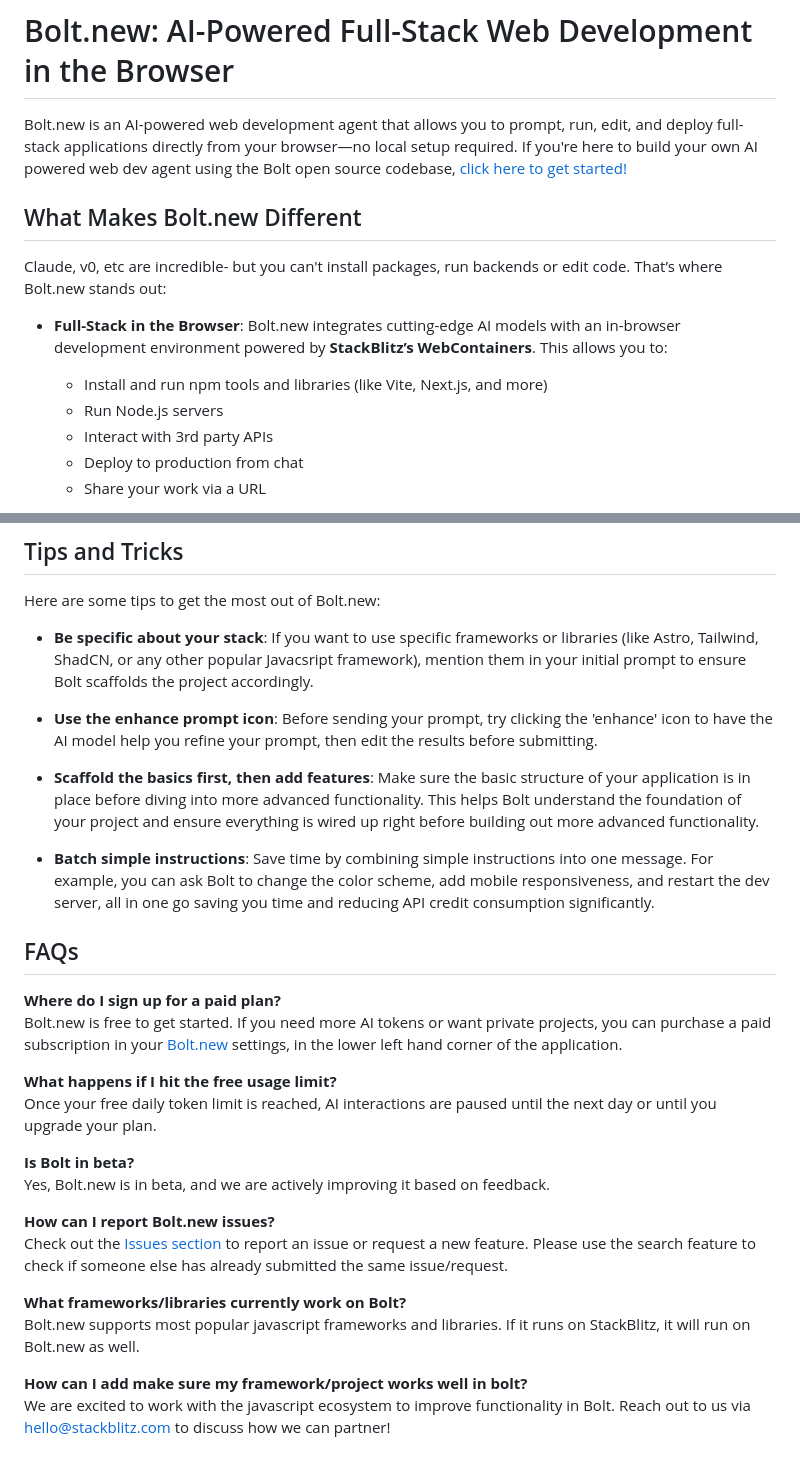
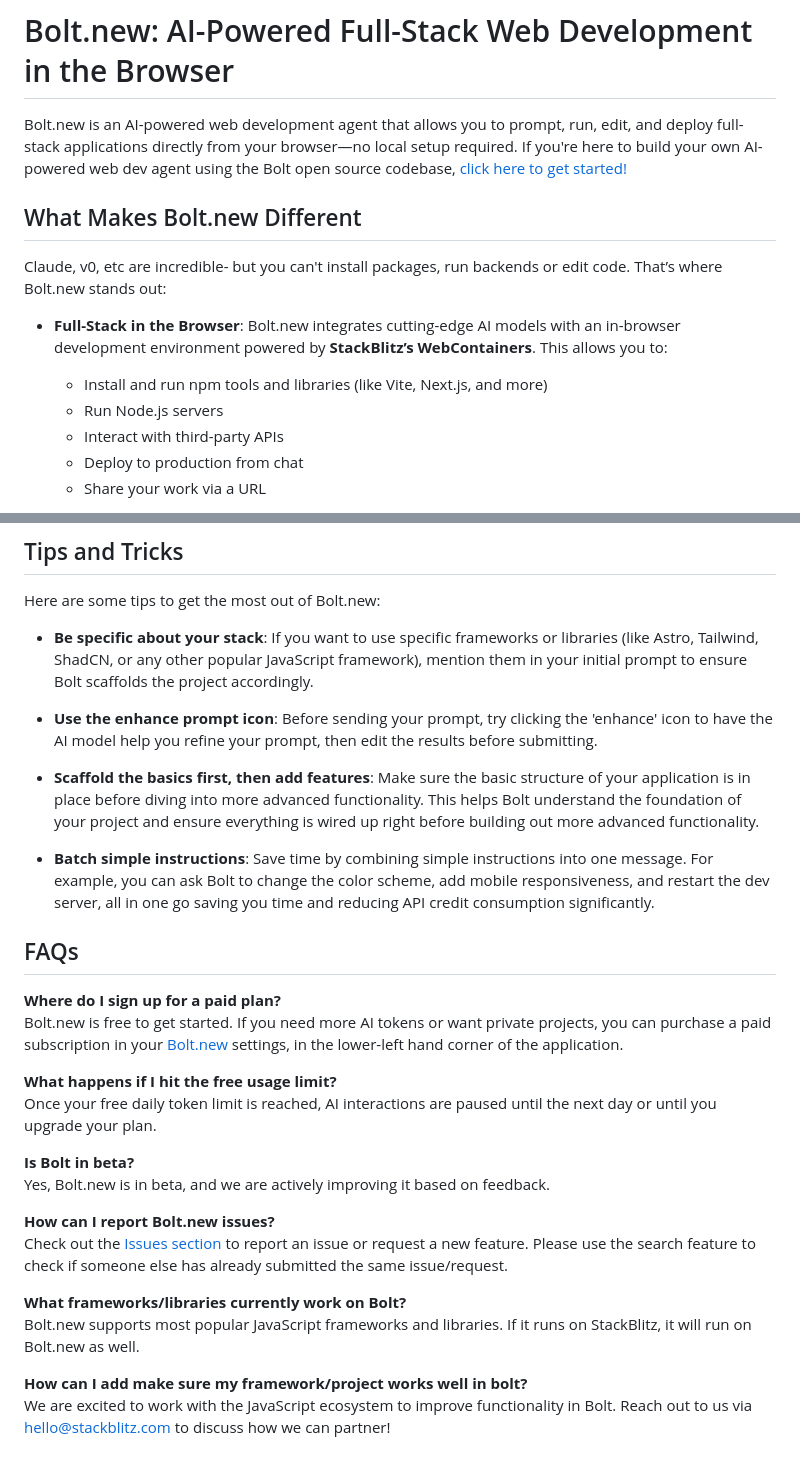
Before and after one commit to dolordprince/Traveler_dev, a Markdown page: README.md, 2 parts joined by grey strips. Drawn GitHub-style.

Commit message:
docs: fix typos in README.md (#164)

```diff
--- a/README.md
+++ b/README.md
@@ -2,7 +2,7 @@
 
 # Bolt.new: AI-Powered Full-Stack Web Development in the Browser
 
-Bolt.new is an AI-powered web development agent that allows you to prompt, run, edit, and deploy full-stack applications directly from your browser—no local setup required. If you're here to build your own AI powered web dev agent using the Bolt open source codebase, [click here to get started!](./CONTRIBUTING.md)
+Bolt.new is an AI-powered web development agent that allows you to prompt, run, edit, and deploy full-stack applications directly from your browser—no local setup required. If you're here to build your own AI-powered web dev agent using the Bolt open source codebase, [click here to get started!](./CONTRIBUTING.md)
 
 ## What Makes Bolt.new Different
 
@@ -11,7 +11,7 @@ Claude, v0, etc are incredible- but you can't install packages, run backends or
 - **Full-Stack in the Browser**: Bolt.new integrates cutting-edge AI models with an in-browser development environment powered by **StackBlitz’s WebContainers**. This allows you to:
   - Install and run npm tools and libraries (like Vite, Next.js, and more)
   - Run Node.js servers
-  - Interact with 3rd party APIs
+  - Interact with third-party APIs
   - Deploy to production from chat
   - Share your work via a URL
 
@@ -25,7 +25,7 @@ For developers interested in building their own AI-powered development tools wit
 
 Here are some tips to get the most out of Bolt.new:
 
-- **Be specific about your stack**: If you want to use specific frameworks or libraries (like Astro, Tailwind, ShadCN, or any other popular Javacsript framework), mention them in your initial prompt to ensure Bolt scaffolds the project accordingly.
+- **Be specific about your stack**: If you want to use specific frameworks or libraries (like Astro, Tailwind, ShadCN, or any other popular JavaScript framework), mention them in your initial prompt to ensure Bolt scaffolds the project accordingly.
 
 - **Use the enhance prompt icon**: Before sending your prompt, try clicking the 'enhance' icon to have the AI model help you refine your prompt, then edit the results before submitting.
 
@@ -36,7 +36,7 @@ Here are some tips to get the most out of Bolt.new:
 ## FAQs
 
 **Where do I sign up for a paid plan?**
-Bolt.new is free to get started. If you need more AI tokens or want private projects, you can purchase a paid subscription in your [Bolt.new](https://bolt.new) settings, in the lower left hand corner of the application.
+Bolt.new is free to get started. If you need more AI tokens or want private projects, you can purchase a paid subscription in your [Bolt.new](https://bolt.new) settings, in the lower-left hand corner of the application.
 
 **What happens if I hit the free usage limit?**
 Once your free daily token limit is reached, AI interactions are paused until the next day or until you upgrade your plan.
@@ -48,7 +48,7 @@ Yes, Bolt.new is in beta, and we are actively improving it based on feedback.
 Check out the [Issues section](https://github.com/bolt.new/issues) to report an issue or request a new feature. Please use the search feature to check if someone else has already submitted the same issue/request.
 
 **What frameworks/libraries currently work on Bolt?**
-Bolt.new supports most popular javascript frameworks and libraries. If it runs on StackBlitz, it will run on Bolt.new as well.
+Bolt.new supports most popular JavaScript frameworks and libraries. If it runs on StackBlitz, it will run on Bolt.new as well.
 
 **How can I add make sure my framework/project works well in bolt?**
-We are excited to work with the javascript ecosystem to improve functionality in Bolt. Reach out to us via [hello@stackblitz.com](mailto:hello@stackblitz.com) to discuss how we can partner!
+We are excited to work with the JavaScript ecosystem to improve functionality in Bolt. Reach out to us via [hello@stackblitz.com](mailto:hello@stackblitz.com) to discuss how we can partner!
```
